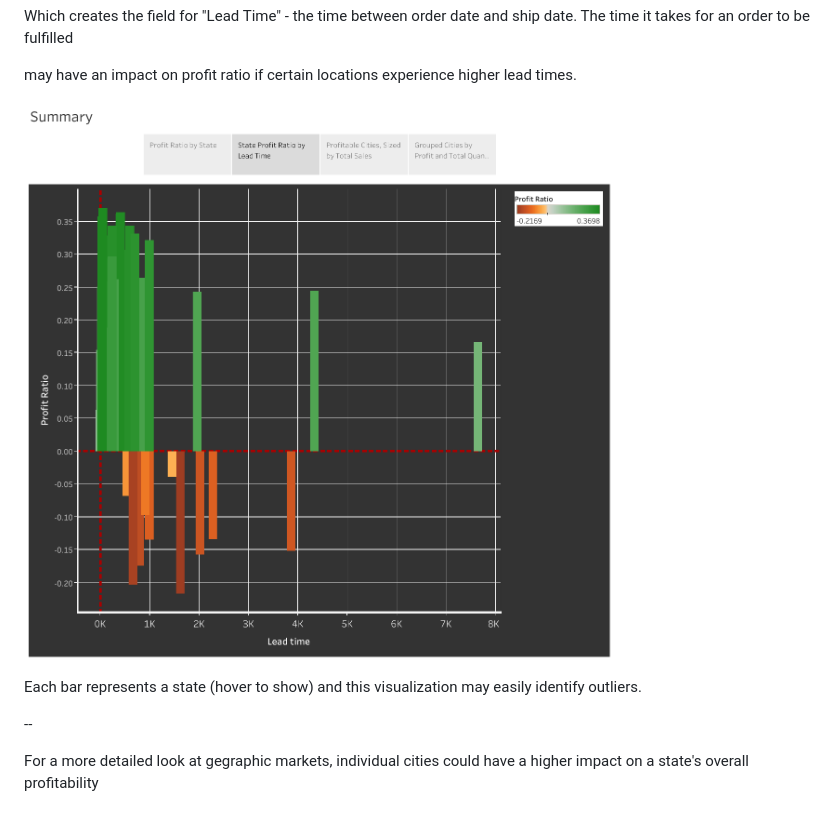
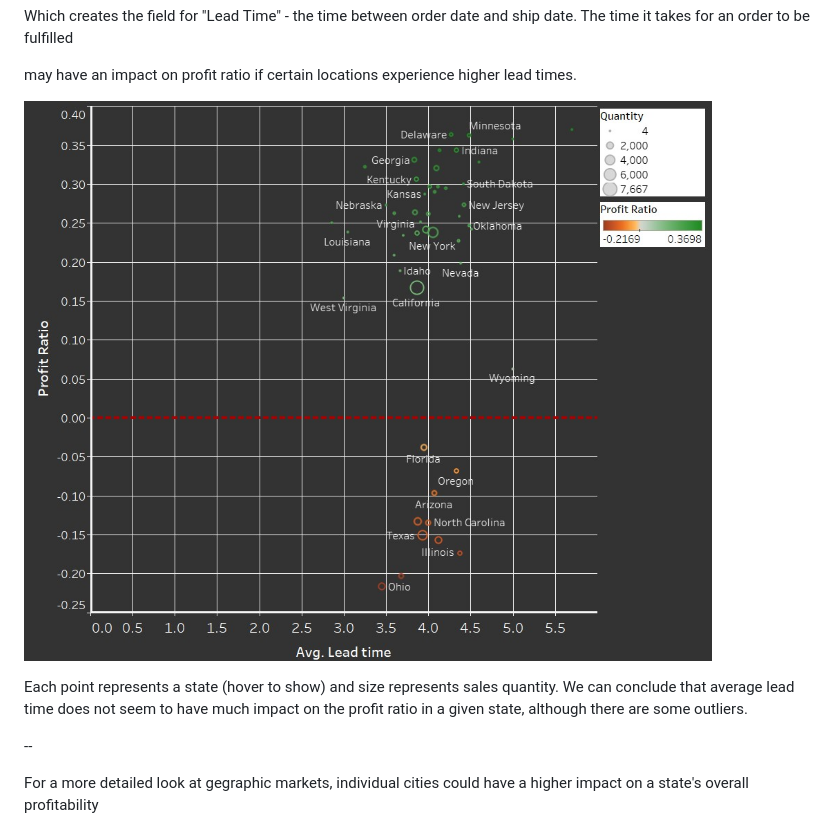
Before and after one commit to tristanperry17/Sales_Reporting, a Markdown page: README.md, the part around the change. GitHub-like rendering.

```diff
--- a/README.md
+++ b/README.md
@@ -90,9 +90,10 @@ Which creates the field for "Lead Time" - the time between order date and ship d
 
 may have an impact on profit ratio if certain locations experience higher lead times.
 
-![Profit Ratio by Lead Time (States)](https://raw.githubusercontent.com/tristanperry17/Sales_Reporting/main/Images/Summary(4).png)
+![Profit Ratio by Lead Time (States)](https://raw.githubusercontent.com/tristanperry17/Sales_Reporting/main/Images/LT_PR.jpg)
 
-Each bar represents a state (hover to show) and this visualization may easily identify outliers.
+Each point represents a state (hover to show) and size represents sales quantity. We can conclude that average lead time does not seem
+to have much impact on the profit ratio in a given state, although there are some outliers.
 
 --
 
```
